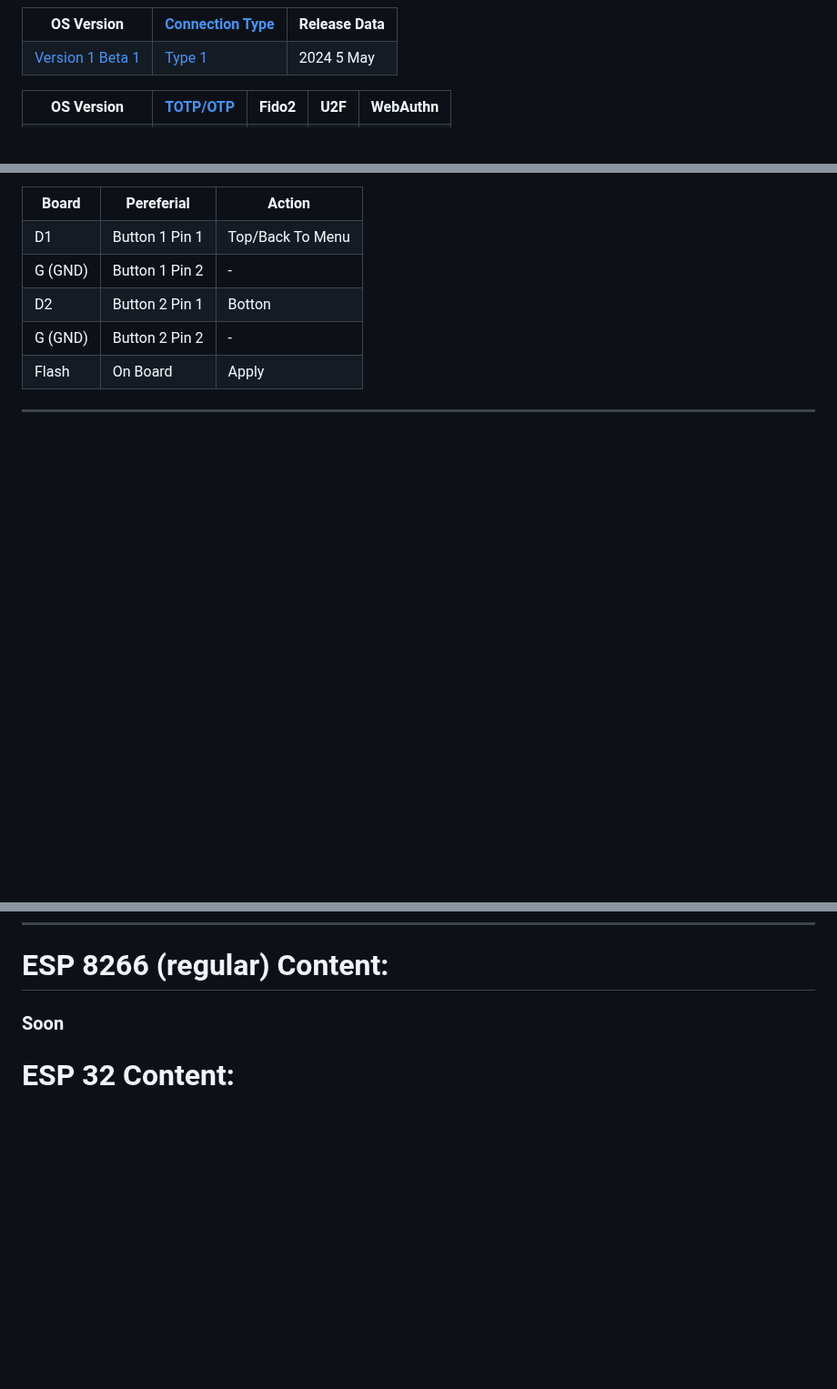
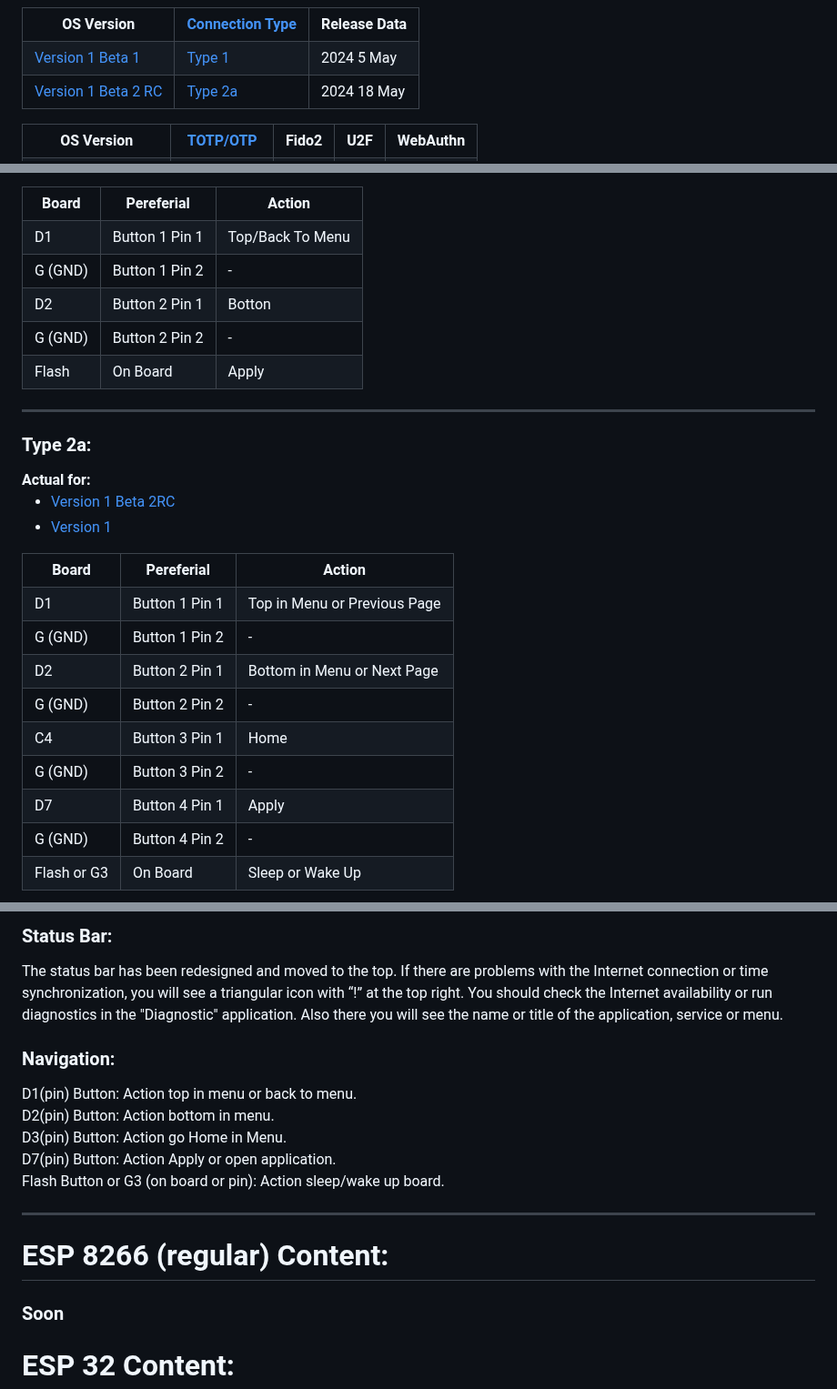
Before and after one commit to adm1nsys/XenithOS, a Markdown page: README.md, 3 parts joined by grey strips. Shown at 91% size. GitHub-like rendering; blank space fills up the shorter version.

```diff
--- a/README.md
+++ b/README.md
@@ -48,6 +48,11 @@ Operation system for boards. The Operating System allows you to use the board as
   <td><a href="#ESP_8266_ideaspark_connect_type_1">Type 1</a></td>
   <td>2024 5 May</td>
 </tr>
+  <tr>
+  <td><a href="#esp8266_ideaspark_version1_beta2RC">Version 1 Beta 2 RC</a></td>
+  <td><a href="#ESP_8266_ideaspark_connect_type_2a">Type 2a</a></td>
+  <td>2024 18 May</td>
+</tr>
 </table>
 <table>
 <tr>
@@ -268,3 +280,63 @@ This instruction is the same for all OS. Only the buttons can be located/look di
 </table>
 
 <hr>
+
+<h3 id="ESP_8266_ideaspark_connect_type_2a">Type 2a:</h3>
+<b>Actual for:</b>
+<ul>
+  <li><a href="#esp8266_ideaspark_version1_beta2RC">Version 1 Beta 2RC</a></li>
+  <li><a href="#esp8266_ideaspark_version1">Version 1</a></li>
+</ul>
+<table>
+<tr>
+  <th>Board</th>
+  <th>Pereferial</th>
+  <th>Action</th>
+</tr>
+<tr>
+  <td>D1</td>
+  <td>Button 1 Pin 1</td>
+  <td>Top in Menu or Previous Page</td>
+</tr>
+<tr>
+  <td>G (GND)</td>
+  <td>Button 1 Pin 2</td>
+  <td>-</td>
+</tr>
+<tr>
+  <td>D2</td>
+  <td>Button 2 Pin 1</td>
+  <td>Bottom in Menu or Next Page</td>
+</tr>
+<tr>
+  <td>G (GND)</td>
+  <td>Button 2 Pin 2</td>
+  <td>-</td>
+</tr>
+<tr>
+  <td>C4</td>
+  <td>Button 3 Pin 1</td>
+  <td>Home</td>
+</tr>
+<tr>
+  <td>G (GND)</td>
+  <td>Button 3 Pin 2</td>
+  <td>-</td>
+</tr>
+  <tr>
+  <td>D7</td>
+  <td>Button 4 Pin 1</td>
+  <td>Apply</td>
+</tr>
+<tr>
+  <td>G (GND)</td>
+  <td>Button 4 Pin 2</td>
+  <td>-</td>
+</tr>
+<tr>
+  <td>Flash or G3</td>
+  <td>On Board</td>
+  <td>Sleep or Wake Up</td>
+</tr>
+</table>
+
@@ -310,4 +456,15 @@ Flash Button (on board): Action apply (open item in menu).<br>
 
+
+<h3>Status Bar:</h3>
+<p>The status bar has been redesigned and moved to the top. If there are problems with the Internet connection or time synchronization, you will see a triangular icon with “!” at the top right. You should check the Internet availability or run diagnostics in the "Diagnostic" application. Also there you will see the name or title of the application, service or menu.</p>
+
+<h3>Navigation:</h3>
+D1(pin) Button: Action top in menu or back to menu.<br>
+D2(pin) Button: Action bottom in menu.<br>
+D3(pin) Button: Action go Home in Menu.<br>
+D7(pin) Button: Action Apply or open application.<br>
+Flash Button or G3 (on board or pin): Action sleep/wake up board.<br>
+<hr>
 
 <h1>ESP 8266 (regular) Content:</h1>
 <h3>Soon</h3>
```
Also changed, not shown: other parts of README.md (+82 -1 lines).
